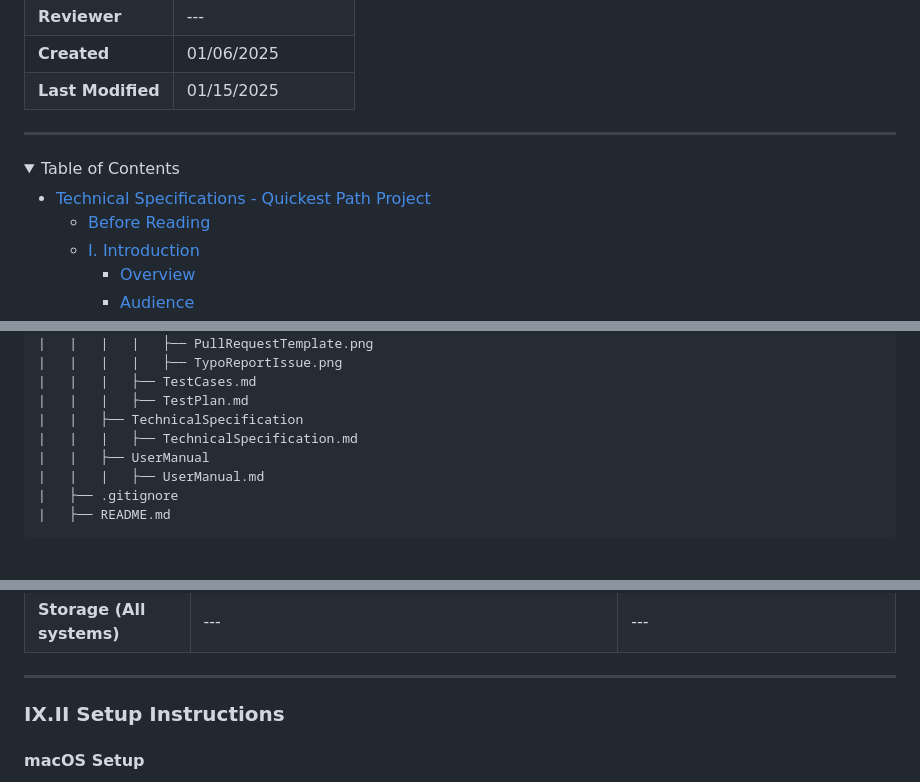
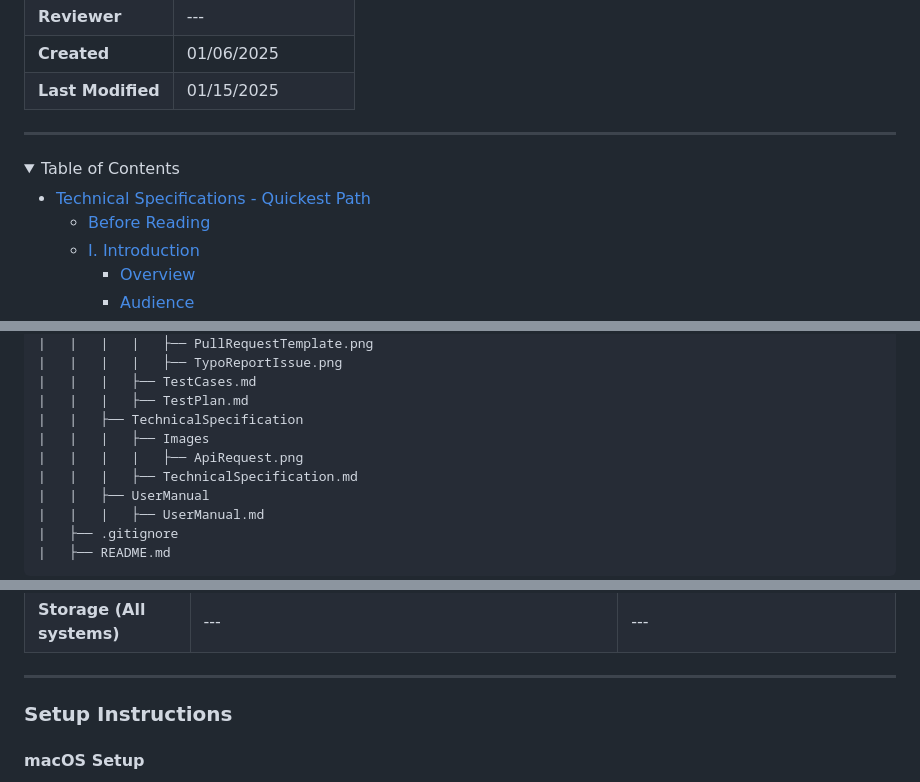
Before and after one commit to algosup/2024-2025-project-3-quickest-path-team-3, a Markdown page: Documents/TechnicalSpecification/TechnicalSpecification.md, 3 parts joined by grey strips. Drawn GitHub-style; folded sections open; blank space fills up the shorter version.

```diff
--- a/Documents/TechnicalSpecification/TechnicalSpecification.md
+++ b/Documents/TechnicalSpecification/TechnicalSpecification.md
@@ -10,9 +10,9 @@
 ---
 
 <details>
-<summary> Table of Contents </summary>
+<summary>Table of Contents</summary>
 
-- [Technical Specifications - Quickest Path Project](#technical-specifications---quickest-path-project)
+- [Technical Specifications - Quickest Path](#technical-specifications---quickest-path)
   - [Before Reading](#before-reading)
   - [I. Introduction](#i-introduction)
     - [Overview](#overview)
@@ -140,6 +143,8 @@ Metrics like **average response time**, **maximum response time**, and **failure
 |   |   |   ├── TestCases.md
 |   |   |   ├── TestPlan.md
 |   |   ├── TechnicalSpecification
+|   |   |   ├── Images
+|   |   |   |   ├── ApiRequest.png
 |   |   |   ├── TechnicalSpecification.md
 |   |   ├── UserManual
 |   |   |   ├── UserManual.md
@@ -324,7 +329,7 @@ The system will use a CSV file to store landmark data. The file structure includ
 
 ---
 
-### IX.II Setup Instructions
+### Setup Instructions
 
 #### macOS Setup
 
```
Also changed, not shown: other parts of Documents/TechnicalSpecification/TechnicalSpecification.md (+16 -13 lines).
